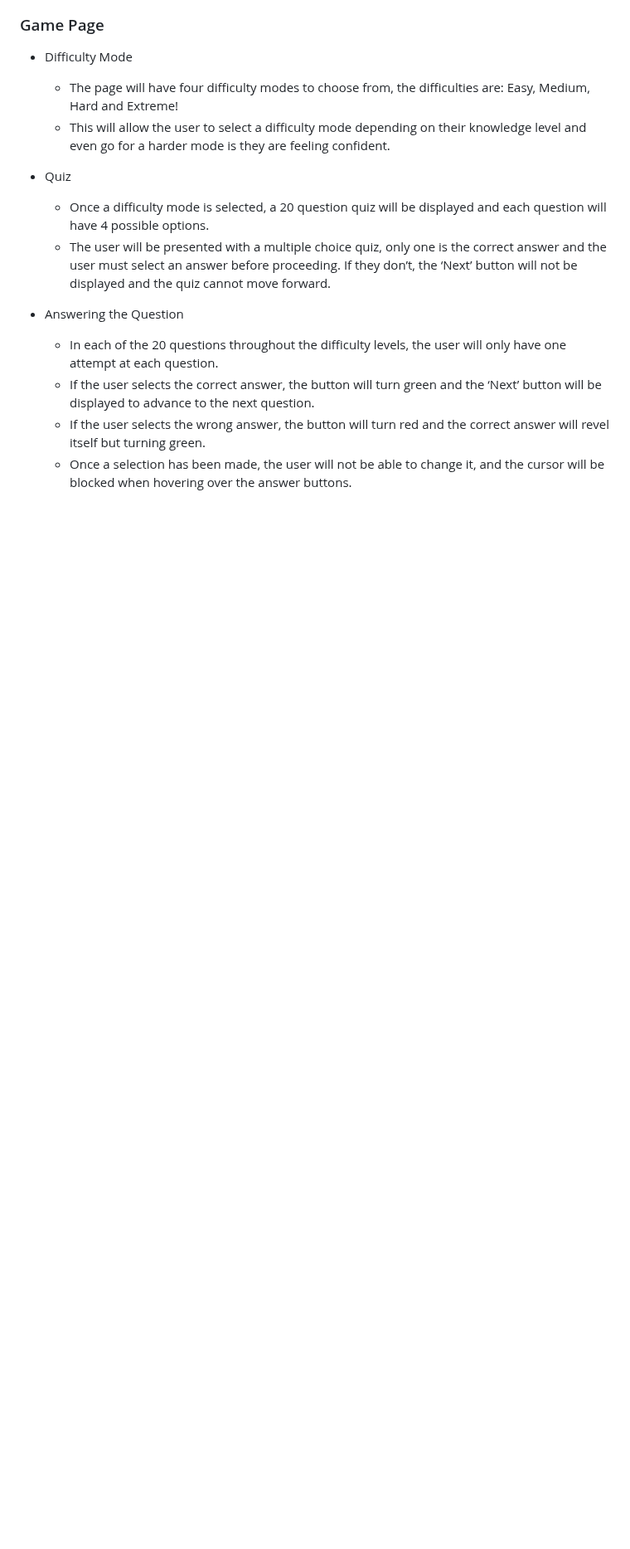
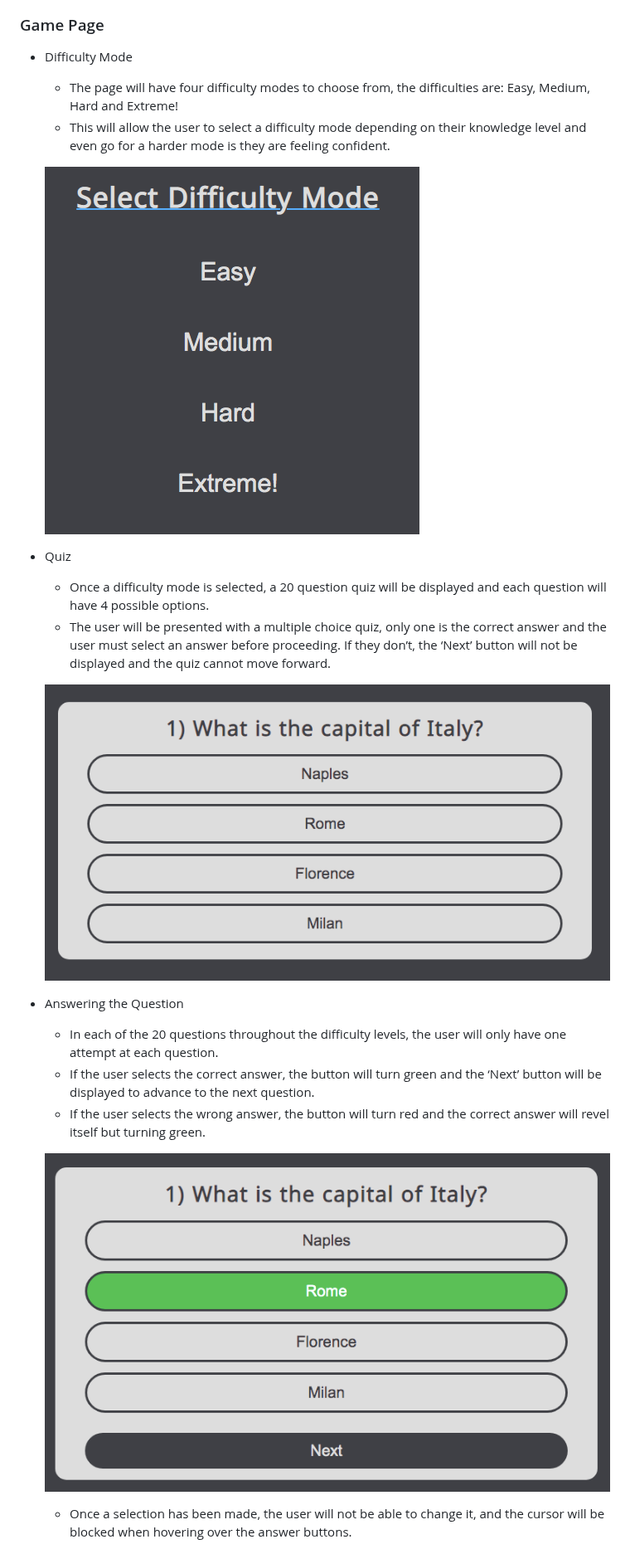
Before and after one commit to lgaudencio/geography-quiz, a Markdown page: README.md, the part around one of its changes. Shown at 83% size. GitHub-like rendering; blank space fills up the shorter version.

Commit message:
Add images to the game page section on README

```diff
--- a/README.md
+++ b/README.md
@@ -54,14 +54,21 @@ World Capitals Quiz is a JavaScript multiple choice geography quiz game. It allo
     * The page will have four difficulty modes to choose from, the difficulties are: Easy, Medium, Hard and Extreme!
     * This will allow the user to select a difficulty mode depending on their knowledge level and even go for a harder mode is they are feeling confident.
 
+    ![Image of the four Difficulty Modes](assets/images/difficulty-mode.png)
+
 * Quiz
 
     * Once a difficulty mode is selected, a 20 question quiz will be displayed and each question will have 4 possible options.
     * The user will be presented with a multiple choice quiz, only one is the correct answer and the user must select an answer before proceeding. If they don’t, the ‘Next’ button will not be displayed and the quiz cannot move forward.
+
+    ![Image of the quiz with one of many questions](assets/images/quiz.png)
 
 * Answering the Question
 
     * In each of the 20 questions throughout the difficulty levels, the user will only have one attempt at each question.
     * If the user selects the correct answer, the button will turn green and the ‘Next’ button will be displayed to advance to the next question.
     * If the user selects the wrong answer, the button will turn red and the correct answer will revel itself but turning green.
+
+    ![Image of the quiz when the correct answer is selected](assets/images/correct-answer.png)
+
     * Once a selection has been made, the user will not be able to change it, and the cursor will be blocked when hovering over the answer buttons.
```
Also changed, not shown: other parts of README.md (+6 -0 lines).
